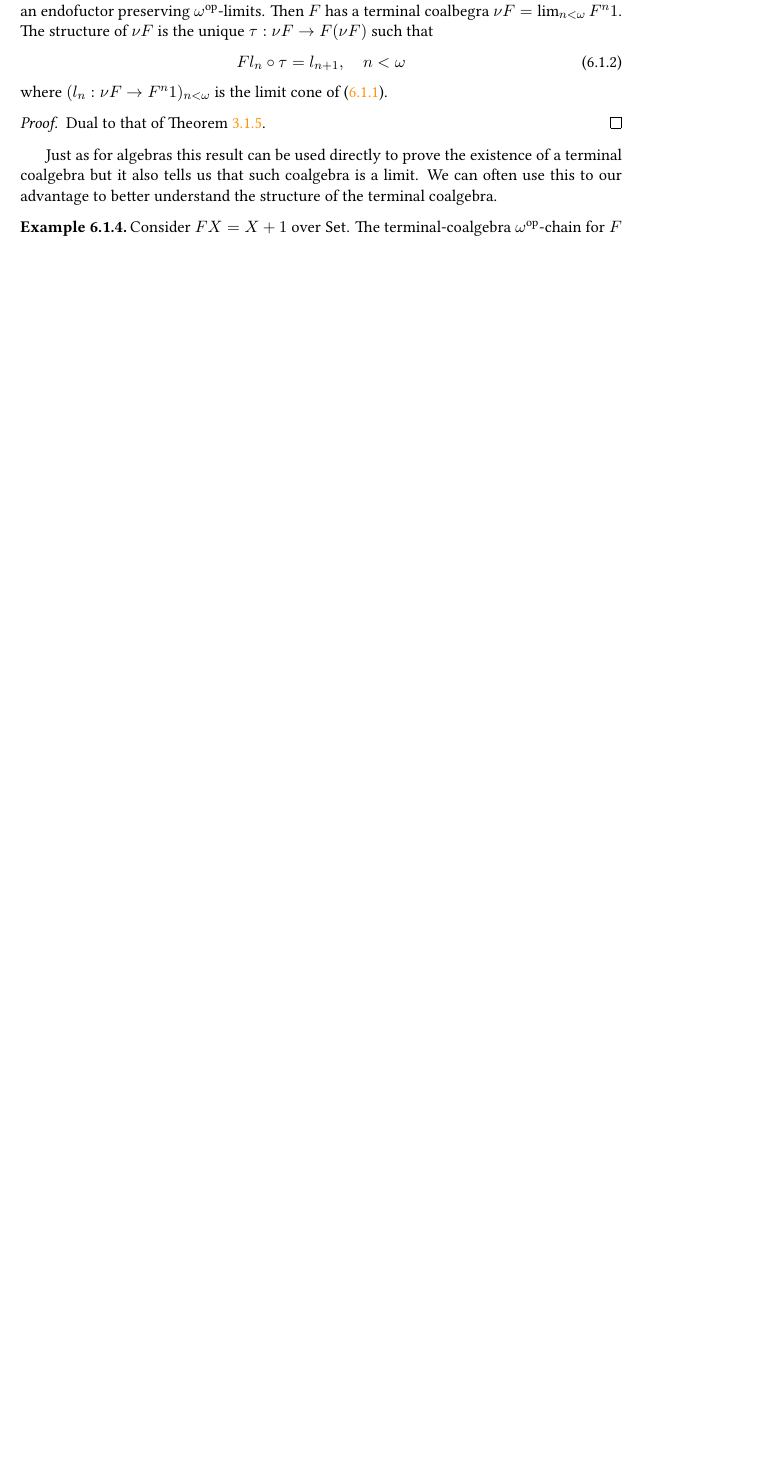
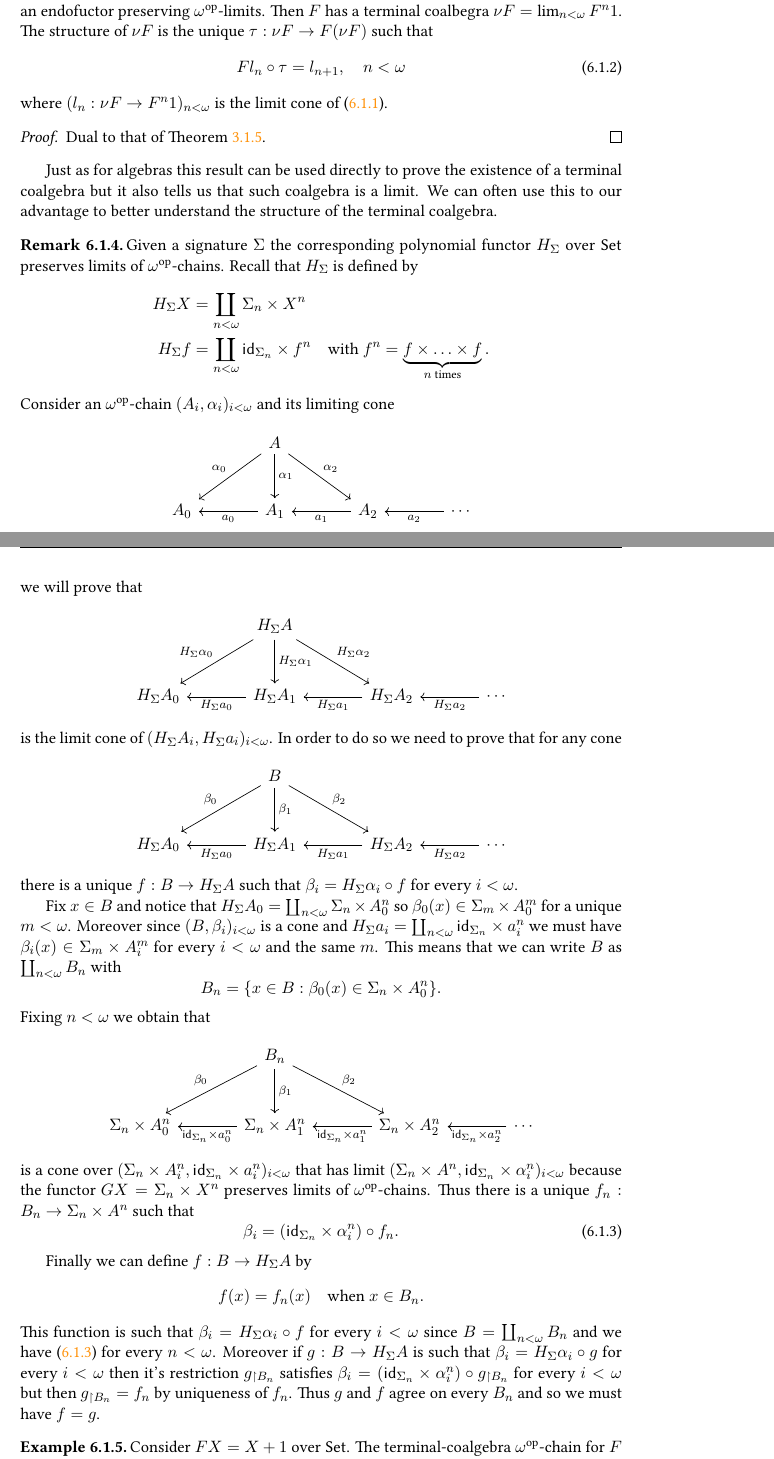
Before and after one commit to grastello/lambek, a LaTeX thesis (notes.tex): part of page 53 of 56 before the commit and two parts of pages 53 and 54 of 57 after it, the two joined at a grey line, cut so that both start at the same text, the shorter picture padded with empty space. The pictures show the PDF file notes.pdf that the author committed with the source.

```diff
--- a/notes.tex
+++ b/notes.tex
@@ -2657,6 +2657,66 @@
 Just as for algebras this result can be used directly to prove the existence of a terminal coalgebra but it also tells us that such coalgebra is a limit.
 We can often use this to our advantage to better understand the structure of the terminal coalgebra.
 
+\begin{remark}
+  Given a signature \(\Sigma\) the corresponding polynomial functor \(H_\Sigma\) over \(\Set\) preserves limits of \(\omega^\op\)-chains.
+  Recall that \(H_\Sigma\) is defined by
+  \begin{align*}
+    H_\Sigma X &= \coprod_{n < \omega} \Sigma_n \times X^n \\
+    H_\Sigma f &= \coprod_{n < \omega} \id_{\Sigma_n} \times f^n \quad \text{with } f^n = \underbrace{f \times \ldots \times f}_{\text{\(n\) times}}.
+  \end{align*}
+  Consider an \(\omega^\op\)-chain \((A_i, \alpha_i)_{i < \omega}\) and its limiting cone
+  \begin{equation*}
+    \begin{tikzcd}[sep = large]
+      & A \ar[dl, "\alpha_0"'] \ar[d, "\alpha_1"] \ar[dr, "\alpha_2"] & & \\
+      A_0 & A_1 \ar[l, "a_0"] & A_2 \ar[l, "a_1"] & \cdots \ar[l, "a_2"]
+    \end{tikzcd}
+  \end{equation*}
+  we will prove that
+  \begin{equation*}
+    \begin{tikzcd}[sep = large]
+      & H_\Sigma A \ar[dl, "H_\Sigma \alpha_0"'] \ar[d, "H_\Sigma \alpha_1"] \ar[dr, "H_\Sigma \alpha_2"] & & \\
+      H_\Sigma A_0 & H_\Sigma A_1 \ar[l, "H_\Sigma a_0"] & H_\Sigma A_2 \ar[l, "H_\Sigma a_1"] & \cdots \ar[l, "H_\Sigma a_2"]
+    \end{tikzcd}
+  \end{equation*}
+  is the limit cone of \((H_\Sigma A_i, H_\Sigma a_i)_{i < \omega}\).
+  In order to do so we need to prove that for any cone
+  \begin{equation*}
+    \begin{tikzcd}[sep = large]
+      & B \ar[dl, "\beta_0"'] \ar[d, "\beta_1"] \ar[dr, "\beta_2"] & & \\
+      H_\Sigma A_0 & H_\Sigma A_1 \ar[l, "H_\Sigma a_0"] & H_\Sigma A_2 \ar[l, "H_\Sigma a_1"] & \cdots \ar[l, "H_\Sigma a_2"]
+    \end{tikzcd}
+  \end{equation*}
+  there is a unique \(f : B \to H_\Sigma A\) such that \(\beta_i = H_\Sigma \alpha_i \circ f\) for every \(i < \omega\).
+
+  Fix \(x \in B\) and notice that \(H_\Sigma A_0 = \coprod_{n<\omega} \Sigma_n \times A_0^n\) so \(\beta_0(x) \in \Sigma_m \times A_0^m\) for a unique \(m < \omega\).
+  Moreover since \((B, \beta_i)_{i<\omega}\) is a cone and \(H_\Sigma a_i = \coprod_{n<\omega}\id_{\Sigma_n} \times a_i^n\) we must have \(\beta_i(x) \in \Sigma_m \times A_i^m\) for every \(i<\omega\) and the same \(m\).
+  This means that we can write \(B\) as \(\coprod_{n<\omega}B_n\) with
+  \begin{equation*}
+    B_n = \{x \in B: \beta_0(x) \in \Sigma_n \times A_0^n\}.
+  \end{equation*}
+  Fixing \(n < \omega\) we obtain that
+  \begin{equation*}
+    \begin{tikzcd}[sep = large]
+      & B_n \ar[dl, "\beta_0"'] \ar[d, "\beta_1"] \ar[dr, "\beta_2"] & & \\
+      \Sigma_n \times A_0^n & \Sigma_n \times A_1^n \ar[l, "\id_{\Sigma_n} \times a_0^n"] & \Sigma_n \times A_2^n \ar[l, "\id_{\Sigma_n} \times a_1^n"] & \cdots \ar[l, "\id_{\Sigma_n} \times a_2^n"]
+    \end{tikzcd}
+  \end{equation*}
+  is a cone over \((\Sigma_n \times A_i^n, \id_{\Sigma_n} \times a_i^n)_{i<\omega}\) that has limit \((\Sigma_n \times A^n, \id_{\Sigma_n} \times \alpha_i^n)_{i<\omega}\) because the functor \(GX = \Sigma_n \times X^n\) preserves limits of \(\omega^\op\)-chains.
+  Thus there is a unique \(f_n:B_n \to \Sigma_n \times A^n\) such that
+  \begin{equation}
+    \label{eq:cccc}
+    \beta_i = (\id_{\Sigma_n} \times \alpha_i^n) \circ f_n.
+  \end{equation}
+
+  Finally we can define \(f: B \to H_\Sigma A\) by
+  \begin{equation*}
+    f(x) = f_n(x) \quad \text{when \(x \in B_n\)}.
+  \end{equation*}
+  This function is such that \(\beta_i = H_\Sigma \alpha_i \circ f\) for every \(i < \omega\) since \(B = \coprod_{n < \omega}B_n\) and we have (\ref{eq:cccc}) for every \(n < \omega\).
+  Moreover if \(g : B \to H_\Sigma A\) is such that \(\beta_i = H_\Sigma \alpha_i \circ g\) for every \(i < \omega\) then it's restriction \(g_{\upharpoonright B_n}\) satisfies \(\beta_i = (\id_{\Sigma_n} \times \alpha_i^n) \circ g_{\upharpoonright B_n}\) for every \(i < \omega\) but then \(g_{\upharpoonright B_n} = f_n\) by uniqueness of \(f_n\).
+  Thus \(g\) and \(f\) agree on every \(B_n\) and so we must have \(f = g\).
+\end{remark}
+
 \begin{example}
   Consider \(FX = X + 1\) over \(\Set\).
   The terminal-coalgebra \(\omega^\op\)-chain for \(F\) is
```
Also changed, not shown: notes.pdf, notes.tex (4 more changed lines).
